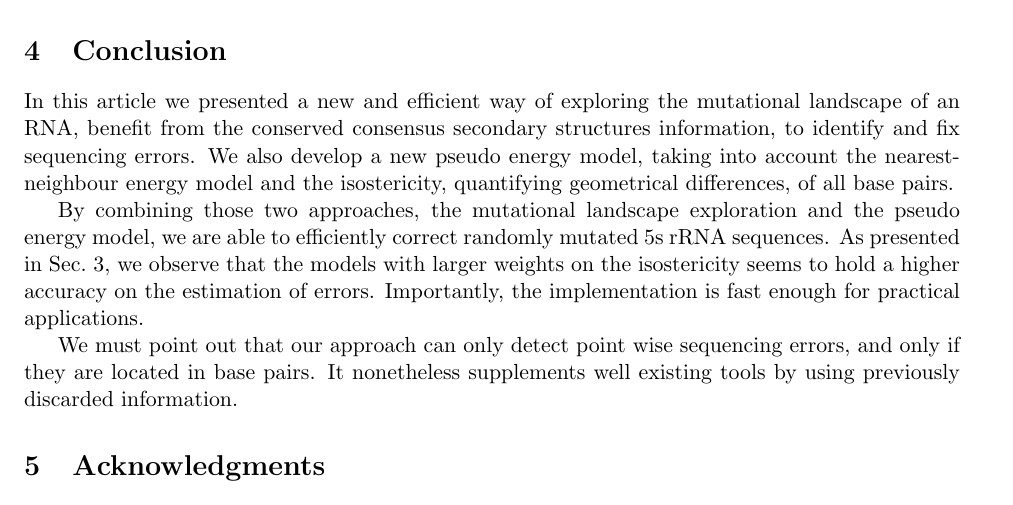
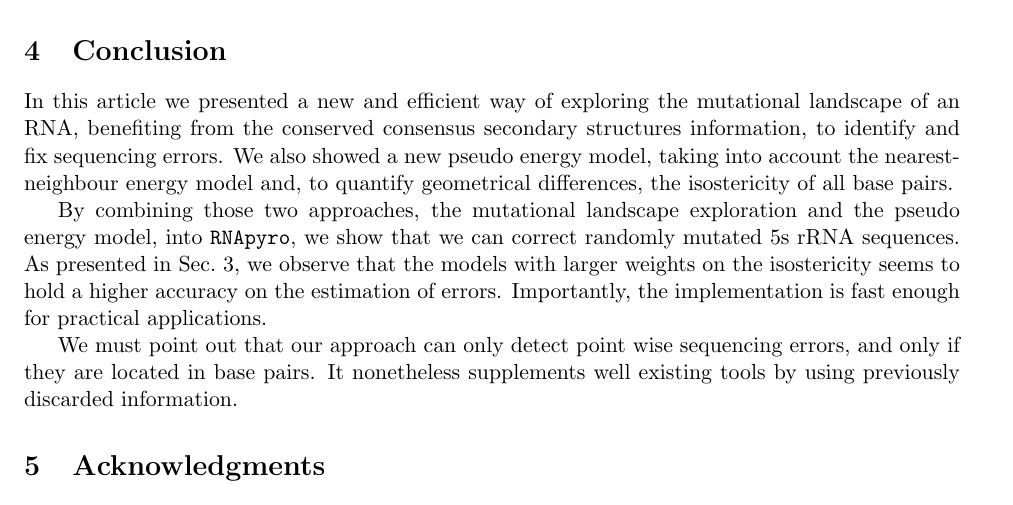
Before and after one commit to McGill-CSB/RNApyro, a LaTeX paper (Recomb/main_RECOMB.tex, which reads Recomb/conclusion_RECOMB.tex, Recomb/natbibspacing.sty): part of page 10 of 12 before the commit and part of page 10 of 11 after it, cut so that both start at the same text. Compiled offline with pdfLaTeX.

Commit message:
bib less space/conclusion

```diff
--- a/Recomb/conclusion_RECOMB.tex
+++ b/Recomb/conclusion_RECOMB.tex
@@ -3,15 +3,15 @@
 \label{sec:conclusion}
 
 In this article we presented a new and efficient way of
-exploring the mutational landscape of an RNA, benefit from the
+exploring the mutational landscape of an RNA, benefiting from the
  conserved consensus secondary structures  information,
-to identify and fix sequencing errors. We also develop a new
+to identify and fix sequencing errors. We also showed a new
  pseudo energy model, taking into account the nearest-neighbour energy model
-and the isostericity,  quantifying geometrical differences, of all base pairs.
+and, to quantify geometrical differences,  the isostericity of all base pairs.
 
 By combining those two approaches,  the
 mutational landscape exploration and the pseudo energy model,
- we are able  to efficiently
+ into \texttt{RNApyro}, we show that we can
 correct randomly mutated 5s rRNA sequences.
 As presented in Sec.~\ref{sec:results},
 we observe that the models
--- a/Recomb/main_RECOMB.tex
+++ b/Recomb/main_RECOMB.tex
@@ -11,6 +11,8 @@
 \usepackage{xspace}
 \usepackage{relsize}
 \usepackage[numbers]{natbib}
+\usepackage{natbibspacing}
+\setlength{\bibspacing}{0em}
 \usepackage[colorinlistoftodos]{todonotes}
 
 %\usepackage{subfig} %Subfigures
--- /dev/null
+++ b/Recomb/natbibspacing.sty
@@ -0,0 +1,21 @@
+\newdimen\bibspacing
+\setlength\bibspacing\z@
+\renewenvironment{thebibliography}[1]{%
+ \bibfont\bibsection\parindent \z@\list
+   {\@biblabel{\arabic{NAT@ctr}}}{\@bibsetup{#1}%
+    \setcounter{NAT@ctr}{0}}%
+    \ifNAT@openbib
+      \renewcommand\newblock{\par}
+    \else
+      \renewcommand\newblock{\hskip .11em \@plus.33em \@minus.07em}%
+    \fi
+    \sloppy\clubpenalty4000\widowpenalty4000
+    \sfcode`\.=1000\relax
+    \let\citeN\cite \let\shortcite\cite
+    \let\citeasnoun\cite
+            \itemsep\bibspacing %
+            \parsep\z@skip %
+ }{\def\@noitemerr{%
+  \PackageWarning{natbib}
+     {Empty `thebibliography' environment}}%
+  \endlist\vskip-\lastskip}
```
